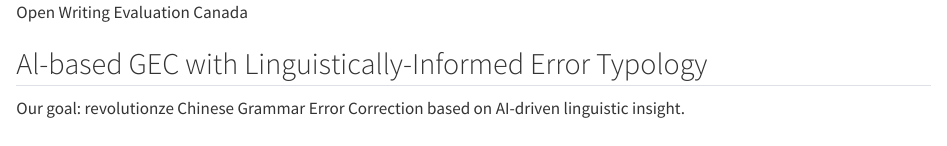
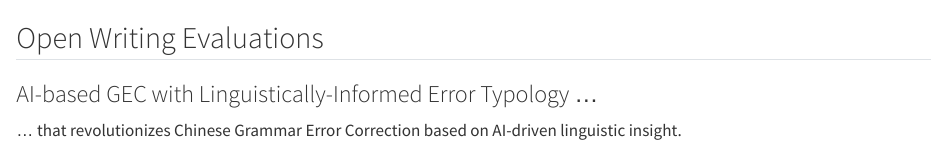
Before and after one commit to chrisgqy/chrisgqy.github.io, a Quarto document (index.qmd): the page in a window 1100 px wide, from its top. Rendered offline with R 4.5, knitr and Pandoc in place of Quarto, with nearby package versions.

Commit message:
reformat and add backdrop

```diff
--- a/_quarto.yml
+++ b/_quarto.yml
@@ -3,7 +3,7 @@ project:
   output-dir: docs
 
 website:
-  title: "Open Writing Evaluation Canada"
+  title: "OWE CA"
   navbar:
     left:
       - href: index.qmd
--- a/index.qmd
+++ b/index.qmd
@@ -1,9 +9,9 @@
 <div class="intro-section">
-  <h0>Open Writing Evaluation Canada<h0>
   <h1></h1>
+  <h2>Open Writing Evaluations</h2>
 </div>
 
 <div class="content-section">
-  <h2>Al-based GEC with Linguistically-Informed Error Typology</h2>
-  <p>Our goal: revolutionze Chinese Grammar Error Correction based on AI-driven linguistic insight.</p>
+  <h3>AI-based GEC with Linguistically-Informed Error Typology ... </h3>
+  <p>... that revolutionizes Chinese Grammar Error Correction based on AI-driven linguistic insight.</p>
 </div>
```
Also changed, not shown: docs/search.json, img/background1.jpg (added), img/background2.jpg (added), index.qmd (8 more changed lines), 5 other files.
